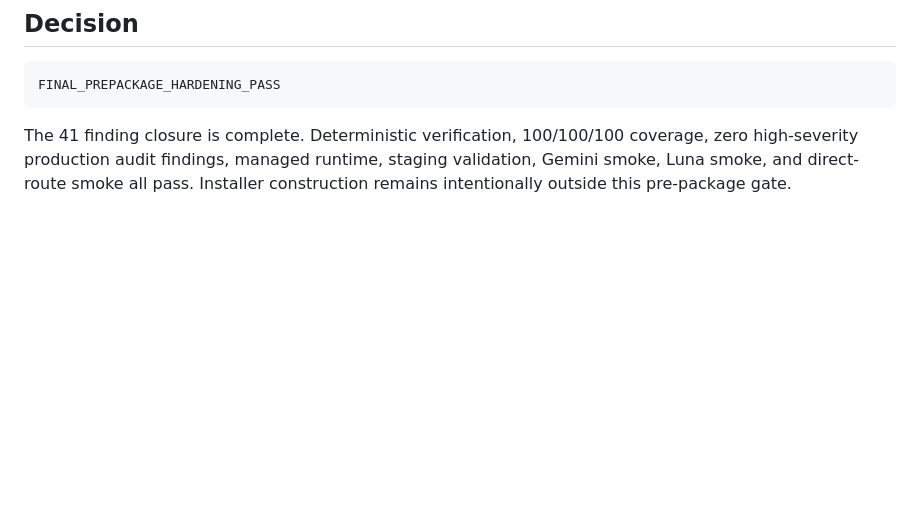
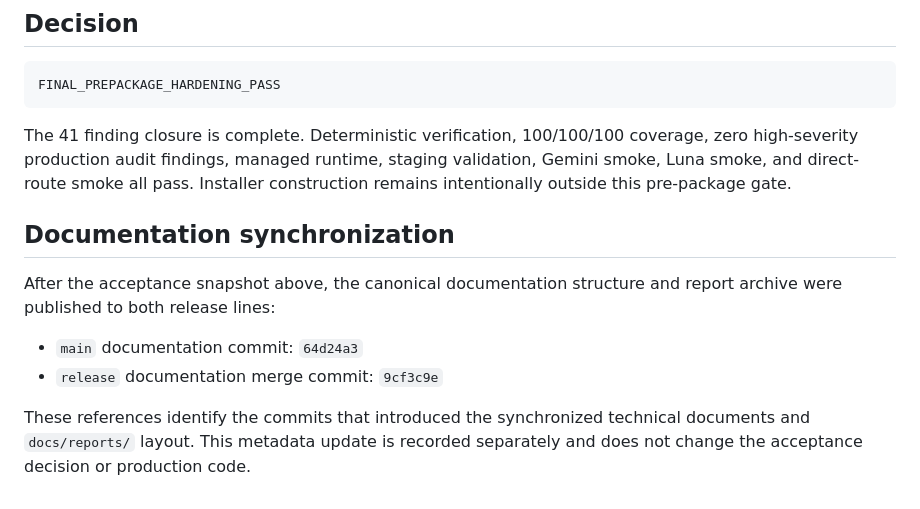
Before and after one commit to youngseok0y/case-finder, a Markdown page: docs/reports/CASE_FINDER_FINAL_PREPACKAGE_HARDENING_REPORT.md, the part around the change. Rendered like a GitHub page; blank space fills up the shorter version.

Commit message:
docs: record documentation sync refs

```diff
--- a/docs/reports/CASE_FINDER_FINAL_PREPACKAGE_HARDENING_REPORT.md
+++ b/docs/reports/CASE_FINDER_FINAL_PREPACKAGE_HARDENING_REPORT.md
@@ -243,3 +243,16 @@ The 41 finding closure is complete. Deterministic verification, 100/100/100
 coverage, zero high-severity production audit findings, managed runtime,
 staging validation, Gemini smoke, Luna smoke, and direct-route smoke all pass.
 Installer construction remains intentionally outside this pre-package gate.
+
+## Documentation synchronization
+
+After the acceptance snapshot above, the canonical documentation structure and
+report archive were published to both release lines:
+
+- `main` documentation commit: `64d24a3`
+- `release` documentation merge commit: `9cf3c9e`
+
+These references identify the commits that introduced the synchronized
+technical documents and `docs/reports/` layout. This metadata update is
+recorded separately and does not change the acceptance decision or production
+code.
```
